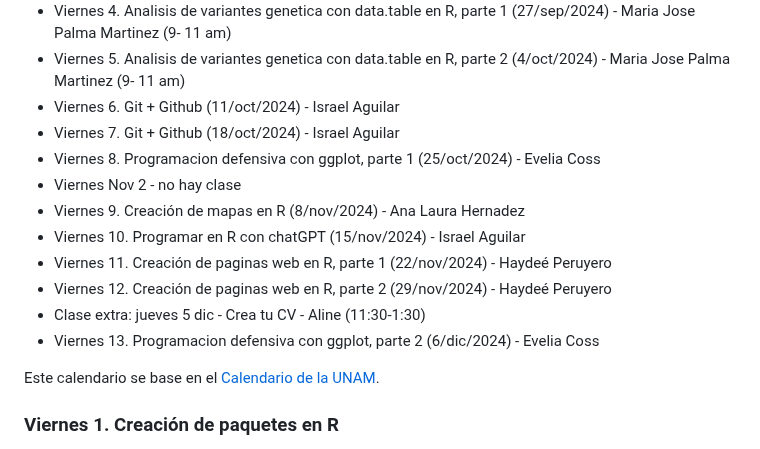
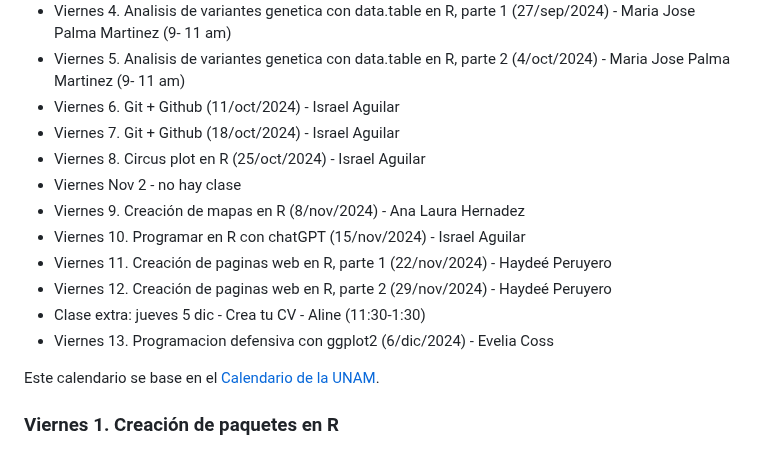
Before and after one commit to EveliaCoss/ViernesBioinfo2024_parte2, a Markdown page: README.md, the part around the change. Rendered like a GitHub page.

```diff
--- a/README.md
+++ b/README.md
@@ -79,14 +79,14 @@ Coordinadores: Dra. Evelia Coss y Dr. Israel Aguilar
 - Viernes 5. Analisis de variantes genetica con data.table en R, parte 2 (4/oct/2024) - Maria Jose Palma Martinez (9- 11 am)
 - Viernes 6. Git + Github (11/oct/2024) - Israel Aguilar
 - Viernes 7. Git + Github (18/oct/2024) - Israel Aguilar
-- Viernes 8. Programacion defensiva con ggplot, parte 1 (25/oct/2024) - Evelia Coss
+- Viernes 8. Circus plot en R (25/oct/2024) - Israel Aguilar
 - Viernes Nov 2 - no hay clase
 - Viernes 9. Creación de mapas en R (8/nov/2024) - Ana Laura Hernadez
 - Viernes 10. Programar en R con chatGPT (15/nov/2024) - Israel Aguilar
 - Viernes 11. Creación de paginas web en R, parte 1 (22/nov/2024) - Haydeé Peruyero
 - Viernes 12. Creación de paginas web en R, parte 2 (29/nov/2024) - Haydeé Peruyero
 - Clase extra: jueves 5 dic - Crea tu CV - Aline (11:30-1:30)
-- Viernes 13. Programacion defensiva con ggplot, parte 2 (6/dic/2024) - Evelia Coss
+- Viernes 13. Programacion defensiva con ggplot2 (6/dic/2024) - Evelia Coss
 
 Este calendario se base en el [Calendario de la UNAM](https://www.dgae-siae.unam.mx/actividades/calendarios/2025-semestral.pdf).
 
```
